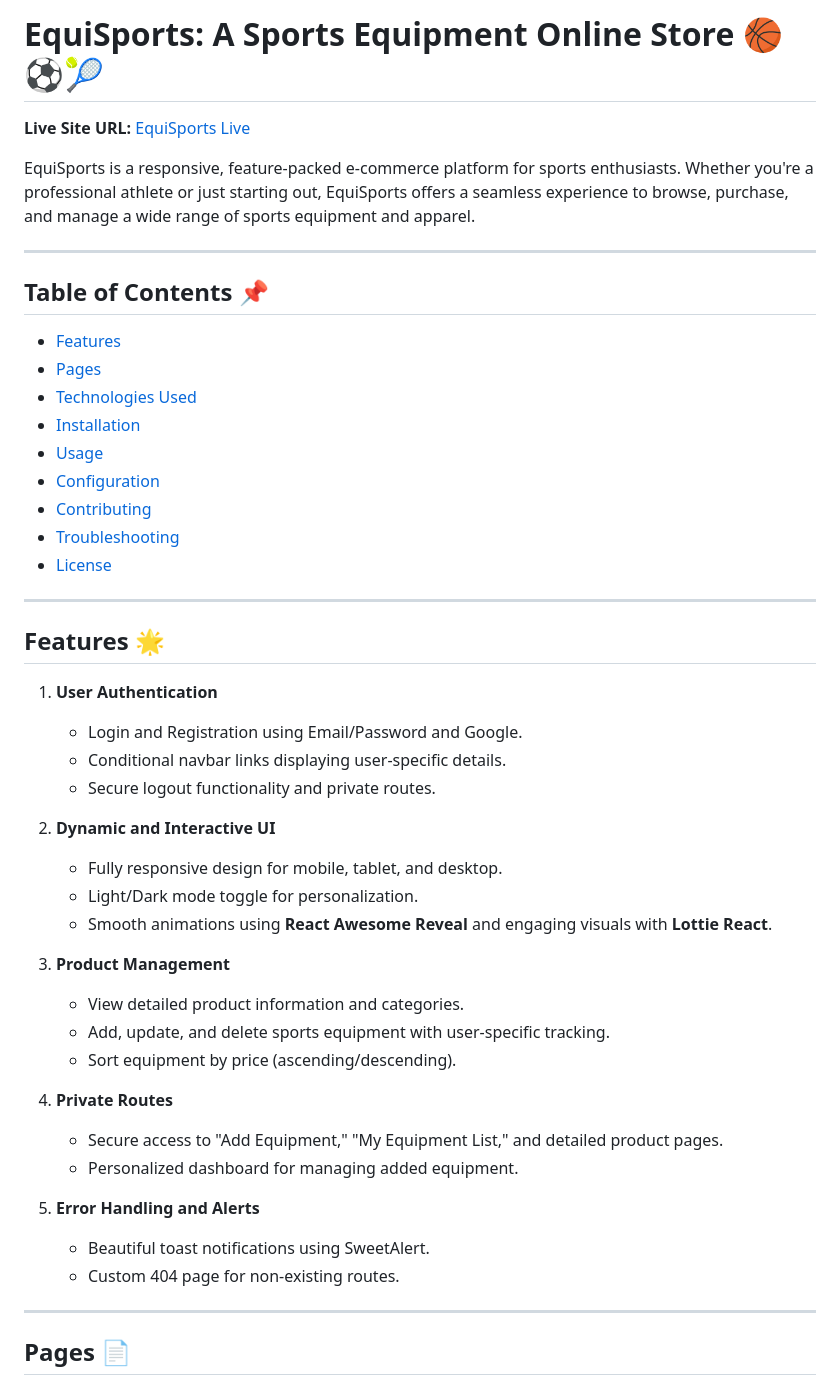
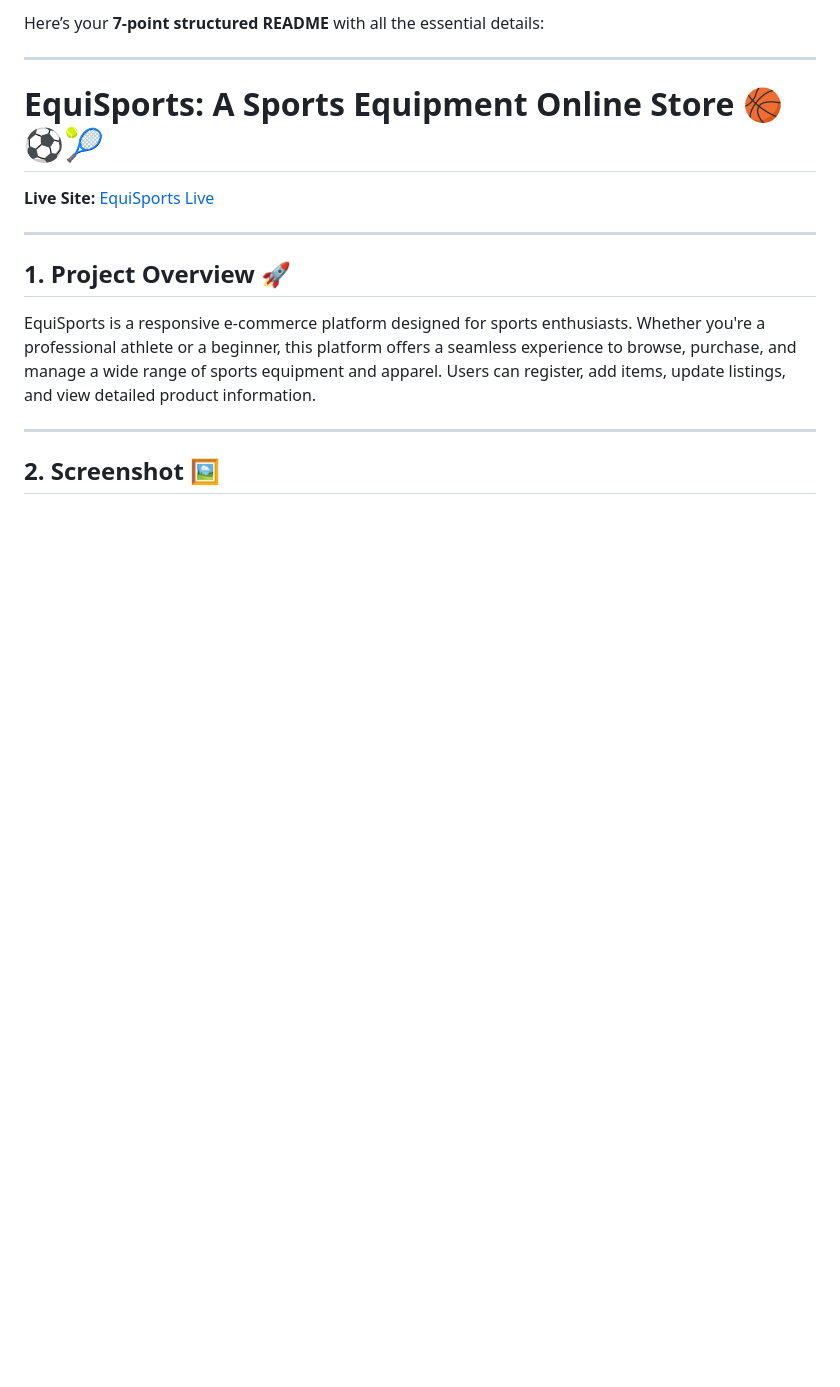
Before and after one commit to RokibulAlom-hub/EquiSports-Web-Client, a Markdown page: README.md, the part around one of its changes. Rendered like a GitHub page; blank space fills up the shorter version.

```diff
--- a/README.md
+++ b/README.md
@@ -1,52 +1,18 @@
-
-# EquiSports: A Sports Equipment Online Store 🏀⚽🎾
-
-**Live Site URL:** [EquiSports Live](https://gearchamp-authentication.web.app/)
-
-EquiSports is a responsive, feature-packed e-commerce platform for sports enthusiasts. Whether you're a professional athlete or just starting out, EquiSports offers a seamless experience to browse, purchase, and manage a wide range of sports equipment and apparel.
+Here’s your **7-point structured README** with all the essential details:
 
 ---
 
-## Table of Contents 📌
+# **EquiSports: A Sports Equipment Online Store** 🏀⚽🎾
 
-- [Features](#features-🌟)
-- [Pages](#pages-📄)
-- [Technologies Used](#technologies-used-🛠️)
-- [Installation](#installation-🚀)
-- [Usage](#usage-📖)
-- [Configuration](#configuration-⚙️)
-- [Contributing](#contributing-🤝)
-- [Troubleshooting](#troubleshooting-🐞)
-- [License](#license-📜)
+**Live Site:** [EquiSports Live](https://gearchamp-authentication.web.app/)
 
 ---
 
-## Features 🌟
+## **1. Project Overview** 🚀
 
-1. **User Authentication**
-   - Login and Registration using Email/Password and Google.
-   - Conditional navbar links displaying user-specific details.
-   - Secure logout functionality and private routes.
-
-2. **Dynamic and Interactive UI**
-   - Fully responsive design for mobile, tablet, and desktop.
-   - Light/Dark mode toggle for personalization.
-   - Smooth animations using **React Awesome Reveal** and engaging visuals with **Lottie React**.
-
-3. **Product Management**
-   - View detailed product information and categories.
-   - Add, update, and delete sports equipment with user-specific tracking.
-   - Sort equipment by price (ascending/descending).
-
-4. **Private Routes**
-   - Secure access to "Add Equipment," "My Equipment List," and detailed product pages.
-   - Personalized dashboard for managing added equipment.
-
-5. **Error Handling and Alerts**
-   - Beautiful toast notifications using SweetAlert.
-   - Custom 404 page for non-existing routes.
+EquiSports is a responsive e-commerce platform designed for sports enthusiasts. Whether you're a professional athlete or a beginner, this platform offers a seamless experience to browse, purchase, and manage a wide range of sports equipment and apparel. Users can register, add items, update listings, and view detailed product information.
 
 ---
 
-## Pages 📄
+## **2. Screenshot** 🖼️
 
```
Also changed, not shown: other parts of README.md (+52 -75 lines).
